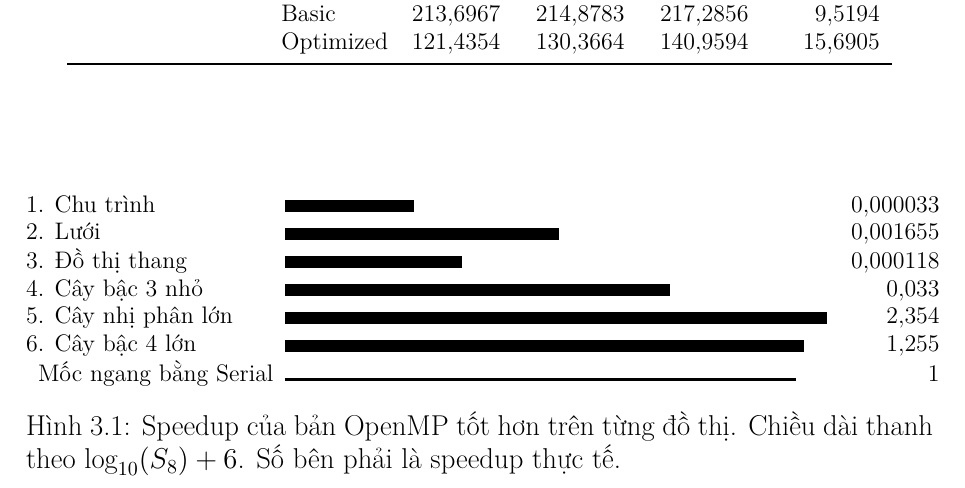
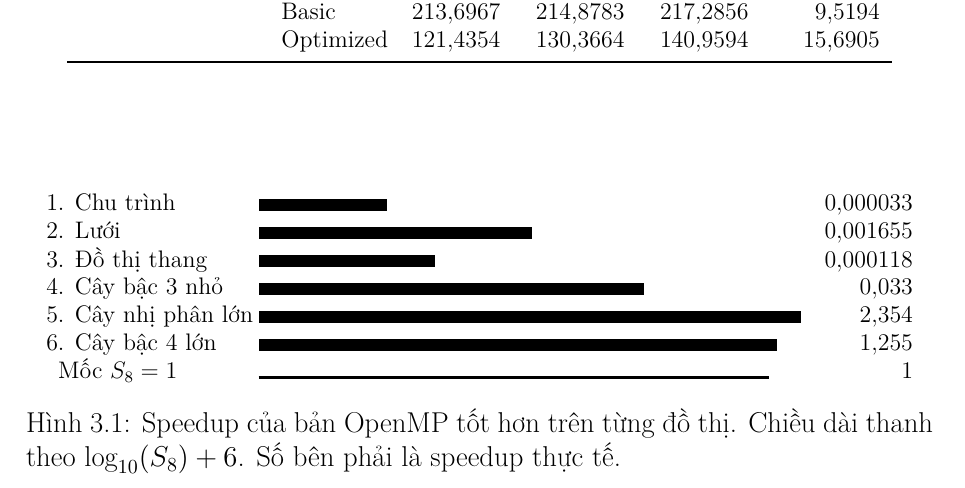
Before and after one commit to duyanhtr130905/parallel-bfs-openmp, a LaTeX document (report/main.tex, which reads report/chapters/chapter3.tex): part of page 19 of 22, cut so that both start at the same text. Compiled offline with XeLaTeX.

Commit message:
Fit the Chapter 3 speedup figure within the page margins

```diff
--- a/report/chapters/chapter3.tex
+++ b/report/chapters/chapter3.tex
@@ -107,14 +107,14 @@ Cây bậc 4 lớn & Serial & $161{,}2972$ & $163{,}6413$ & $169{,}0367$ & -- \\
 
 \begin{figure}[htbp]
 \centering\small
-\begin{tabular}{@{}l@{\hspace{3mm}}l r@{}}
+\begin{tabular}{@{}l@{\hspace{1mm}}l r@{}}
 1. Chu trình & \rule{22.68mm}{2.1mm} & $0{,}000033$ \\
 2. Lưới & \rule{48.28mm}{2.1mm} & $0{,}001655$ \\
 3. Đồ thị thang & \rule{31.10mm}{2.1mm} & $0{,}000118$ \\
 4. Cây bậc 3 nhỏ & \rule{67.87mm}{2.1mm} & $0{,}033$ \\
 5. Cây nhị phân lớn & \rule{95.58mm}{2.1mm} & $2{,}354$ \\
 6. Cây bậc 4 lớn & \rule{91.48mm}{2.1mm} & $1{,}255$ \\
-\multicolumn{1}{l}{Mốc ngang bằng Serial} & \rule{90mm}{0.5mm} & $1$ \\
+\multicolumn{1}{l}{Mốc $S_8=1$} & \rule{90mm}{0.5mm} & $1$ \\
 \end{tabular}
 \caption{Speedup của bản OpenMP tốt hơn trên từng đồ thị. Chiều dài thanh theo $\log_{10}(S_8)+6$. Số bên phải là speedup thực tế.}
 \label{fig:new-speedup}
```
